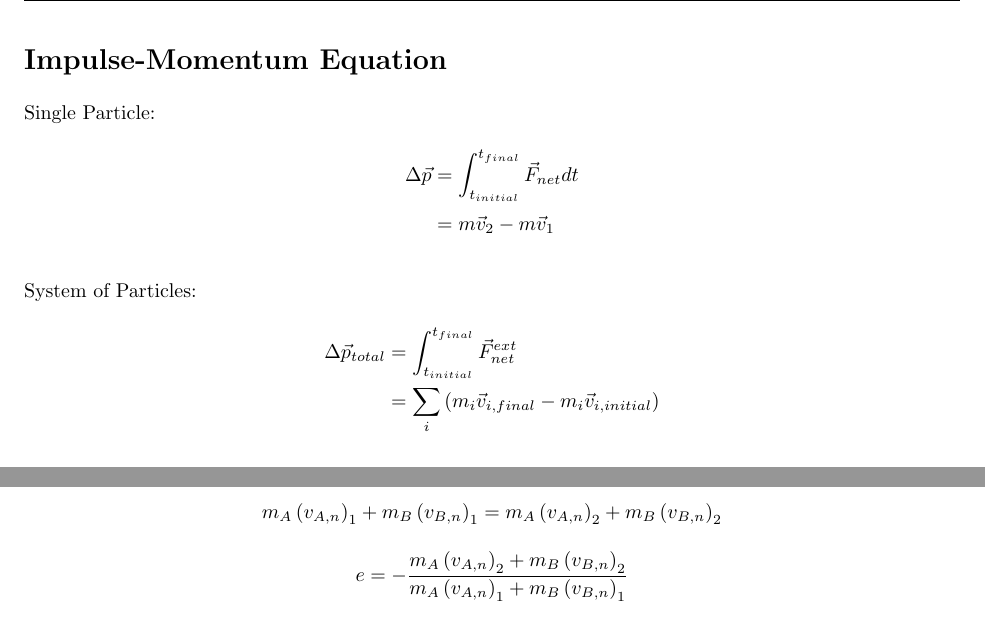
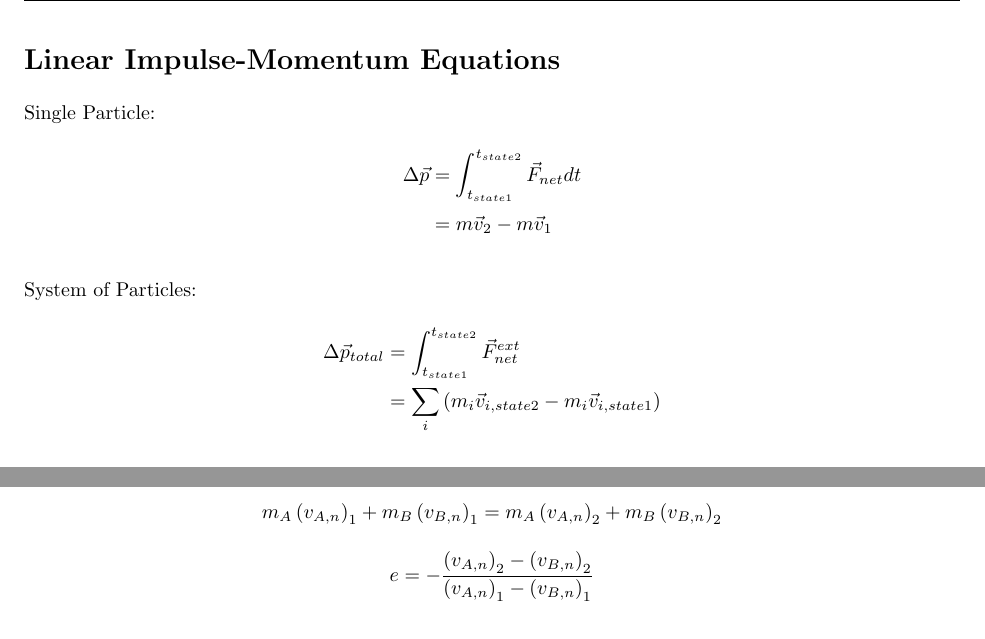
Before and after one commit to nickymarino/engr16x-equation-sheet, a LaTeX document (previously_derived_equations.tex): two parts of pages 3 and 4 of 8, joined at a grey line, cut at the place of the change. Compiled offline with pdfLaTeX.

Commit message:
Fix minor errors
1) Changed section to Linear Imulse-Momentum
2) Changed "initial" and "final" to "state 1" and "state 2"
3) Removed mass from restitution, and changed + to -

```diff
--- a/previously_derived_equations.tex
+++ b/previously_derived_equations.tex
@@ -140,17 +140,17 @@ Kinetic: $E_k = \frac{1}{2}mv^2$ \\
 %	Impulse-Momentum Equation
 %------------------------------------------------
 
-\section*{Impulse-Momentum Equation}
+\section*{Linear Impulse-Momentum Equations}
 Single Particle:
 \begin{align*}
-    \Delta\vec{p} &= \int_{t_{initial}}^{t_{final}} \vec{F}_{net} dt  \\
+    \Delta\vec{p} &= \int_{t_{state 1}}^{t_{state 2}} \vec{F}_{net} dt  \\
                   &= m\vec{v}_2 - m\vec{v}_1
 \end{align*}
 
 System of Particles:
 \begin{align*}
-    \Delta\vec{p}_{total} &= \int_{t_{initial}}^{t_{final}} \vec{F}_{net}^{ext} \\
-                          &= \sum_i \left( m_i\vec{v}_{i, final} - m_i\vec{v}_{i, initial} \right)
+    \Delta\vec{p}_{total} &= \int_{t_{state 1}}^{t_{state 2}} \vec{F}_{net}^{ext} \\
+                          &= \sum_i \left( m_i\vec{v}_{i, state 2} - m_i\vec{v}_{i, state 1} \right)
 \end{align*}
 
 Conservation of Momentum:
@@ -174,7 +174,7 @@ Motion in a normal direction looks exactly the same as a direct impact. Thus, th
     m_A \left(v_{A, n} \right)_1 + m_B \left( v_{B, n} \right)_1 = m_A \left(v_{A, n} \right)_2 + m_B \left( v_{B, n} \right)_2
 \end{equation*}
 \begin{equation*}
-    e = -\frac{m_A \left(v_{A, n} \right)_2 + m_B \left( v_{B, n} \right)_2}{m_A \left(v_{A, n} \right)_1 + m_B \left( v_{B, n} \right)_1}
+    e = -\frac{\left(v_{A, n} \right)_2 - \left( v_{B, n} \right)_2}{\left(v_{A, n} \right)_1 - \left( v_{B, n} \right)_1}
 \end{equation*} \\
 
 \textbf{Motion in a Tangent Direction} \\
```
Also changed, not shown: previously_derived_equations.pdf, previously_derived_equations.tex (6 more changed lines).
